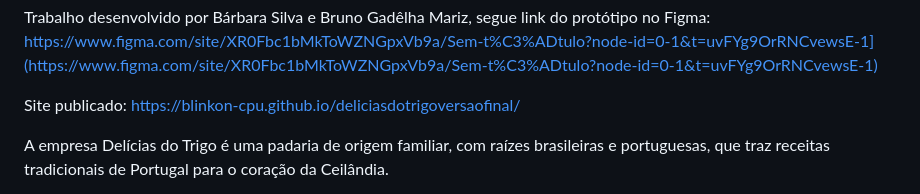
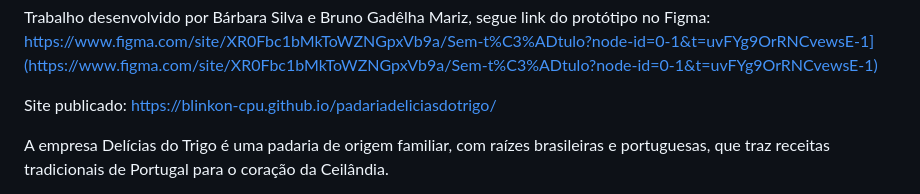
Before and after one commit to blinkon-cpu/padariadeliciasdotrigo, a Markdown page: README.md, the part around the change. GitHub-like rendering.

```diff
--- a/README.md
+++ b/README.md
@@ -1,6 +1,6 @@
 Trabalho desenvolvido por Bárbara Silva e Bruno Gadêlha Mariz, segue link do protótipo no Figma: https://www.figma.com/site/XR0Fbc1bMkToWZNGpxVb9a/Sem-t%C3%ADtulo?node-id=0-1&t=uvFYg9OrRNCvewsE-1](https://www.figma.com/site/XR0Fbc1bMkToWZNGpxVb9a/Sem-t%C3%ADtulo?node-id=0-1&t=uvFYg9OrRNCvewsE-1)
 
-Site publicado: https://blinkon-cpu.github.io/deliciasdotrigoversaofinal/
+Site publicado: https://blinkon-cpu.github.io/padariadeliciasdotrigo/
 
 A empresa Delícias do Trigo é uma padaria de origem familiar, com raízes brasileiras e portuguesas, que traz receitas tradicionais de Portugal para o coração da Ceilândia.
 
```
